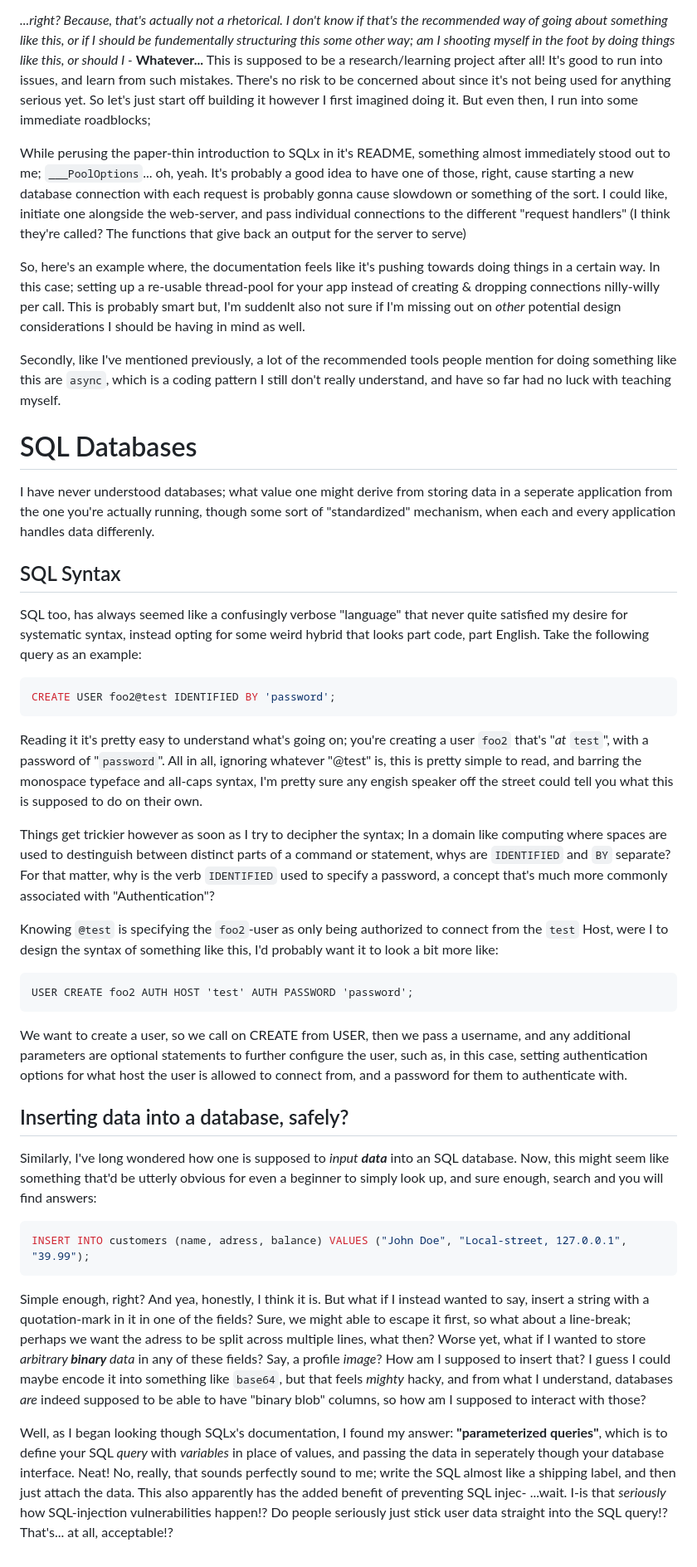
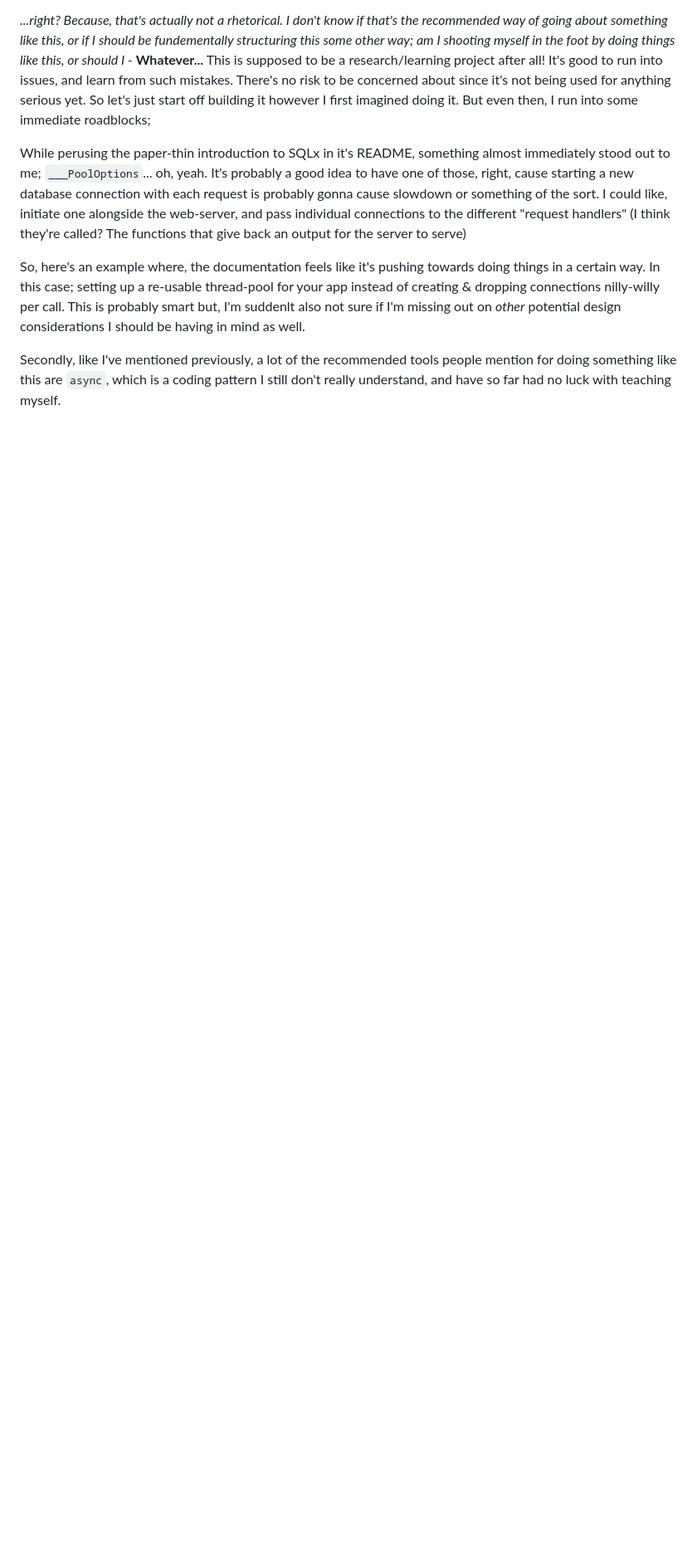
Before and after one commit to 0xBA5E64/wyrite, a Markdown page: docs/chronicle.md, the part around the change printed below. Shown: that part at 83% size. Drawn GitHub-style; blank space fills up the shorter version.

Commit message:
docs: Split SQL confusion into seperate file

````diff
--- a/docs/chronicle.md
+++ b/docs/chronicle.md
@@ -110,37 +109,3 @@ While perusing the paper-thin introduction to SQLx in it's README, something alm
 So, here's an example where, the documentation feels like it's pushing towards doing things in a certain way. In this case; setting up a re-usable thread-pool for your app instead of creating & dropping connections nilly-willy per call. This is probably smart but, I'm suddenlt also not sure if I'm missing out on *other* potential design considerations I should be having in mind as well.
 
 Secondly, like I've mentioned previously, a lot of the recommended tools people mention for doing something like this are `async`, which is a coding pattern I still don't really understand, and have so far had no luck with teaching myself.
-
-# SQL Databases
-
-I have never understood databases; what value one might derive from storing data in a seperate application from the one you're actually running, though some sort of "standardized" mechanism, when each and every application handles data differenly.
-
-## SQL Syntax
-
-SQL too, has always seemed like a confusingly verbose "language" that never quite satisfied my desire for systematic syntax, instead opting for some weird hybrid that looks part code, part English. Take the following query as an example:
-
-```SQL
-CREATE USER foo2@test IDENTIFIED BY 'password';
-```
-Reading it it's pretty easy to understand what's going on; you're creating a user `foo2` that's "*at* `test`", with a password of "`password`".
-All in all, ignoring whatever "@test" is, this is pretty simple to read, and barring the monospace typeface and all-caps syntax, I'm pretty sure any engish speaker off the street could tell you what this is supposed to do on their own.
-
-Things get trickier however as soon as I try to decipher the syntax; In a domain like computing where spaces are used to destinguish between distinct parts of a command or statement, whys are `IDENTIFIED` and `BY` separate? For that matter, why is the verb `IDENTIFIED` used to specify a password, a concept that's much more commonly associated with "Authentication"?
-
-Knowing `@test` is specifying the `foo2`-user as only being authorized to connect from the `test` Host, were I to design the syntax of something like this, I'd probably want it to look a bit more like:
-```
-USER CREATE foo2 AUTH HOST 'test' AUTH PASSWORD 'password';
-```
-We want to create a user, so we call on CREATE from USER, then we pass a username, and any additional parameters are optional statements to further configure the user, such as, in this case, setting authentication options for what host the user is allowed to connect from, and a password for them to authenticate with.
-
-
-## Inserting data into a database, safely?
-
-Similarly, I've long wondered how one is supposed to *input __data__* into an SQL database. Now, this might seem like something that'd be utterly obvious for even a beginner to simply look up, and sure enough, search and you will find answers:
-```SQL
-INSERT INTO customers (name, adress, balance) VALUES ("John Doe", "Local-street, 127.0.0.1", "39.99");
-```
-Simple enough, right? And yea, honestly, I think it is.
-But what if I instead wanted to say, insert a string with a quotation-mark in it in one of the fields? Sure, we might able to escape it first, so what about a line-break; perhaps we want the adress to be split across multiple lines, what then? Worse yet, what if I wanted to store *arbitrary __binary__ data* in any of these fields? Say, a profile *image*? How am I supposed to insert that? I guess I could maybe encode it into something like `base64`, but that feels *mighty* hacky, and from what I understand, databases *are* indeed supposed to be able to have "binary blob" columns, so how am I supposed to interact with those?
-
-Well, as I began looking though SQLx's documentation, I found my answer: **"parameterized queries"**, which is to define your SQL *query* with *variables* in place of values, and passing the data in seperately though your database interface. Neat! No, really, that sounds perfectly sound to me; write the SQL almost like a shipping label, and then just attach the data. This also apparently has the added benefit of preventing SQL injec- ...wait. I-is that *seriously* how SQL-injection vulnerabilities happen!? Do people seriously just stick user data straight into the SQL query!? That's... at all, acceptable!?
````
Also changed, not shown: other parts of docs/chronicle.md (+0 -1 lines), docs/sql-for-clueless-lizards.md (added, +28 -0 lines).
